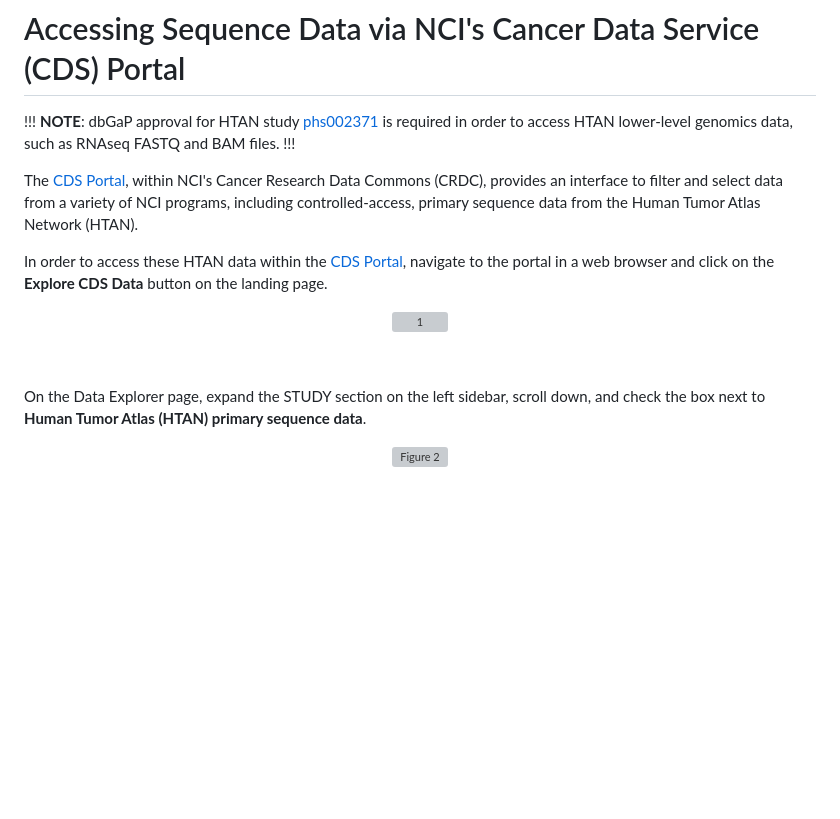
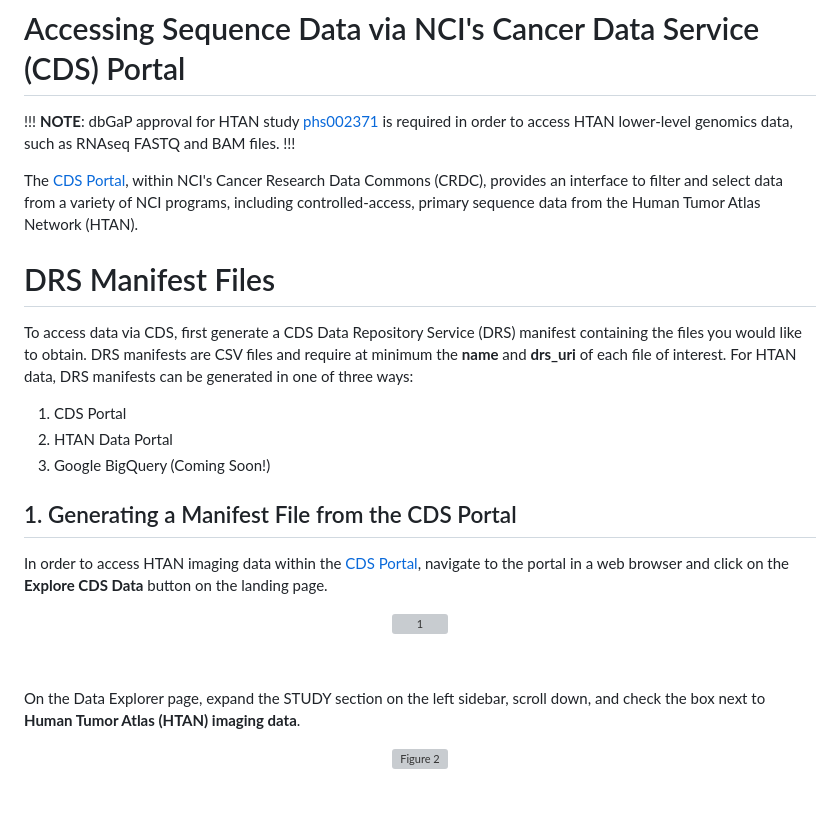
Before and after one commit to ncihtan/htan_missing_manual, a Markdown page: access_controlled/CDS_access.md, the part around the change printed below. GitHub-like rendering; blank space fills up the shorter version; grey boxes are pictures that could not be loaded.

```diff
--- a/access_controlled/CDS_access.md
+++ b/access_controlled/CDS_access.md
@@ -10,14 +10,24 @@ order: 997
 
 The [CDS Portal](https://dataservice.datacommons.cancer.gov/), within NCI's Cancer Research Data Commons (CRDC), provides an interface to filter and select data from a variety of NCI programs, including controlled-access, primary sequence data from the Human Tumor Atlas Network (HTAN).
 
-In order to access these HTAN data within the [CDS Portal](https://dataservice.datacommons.cancer.gov/), navigate to the portal in a web browser and click on the **Explore CDS Data** button on the landing page.
+# DRS Manifest Files
+
+To access data via CDS, first generate a CDS Data Repository Service (DRS) manifest containing the files you would like to obtain. DRS manifests are CSV files and require at minimum the **name** and **drs_uri** of each file of interest. For HTAN data, DRS manifests can be generated in one of three ways:
+
+1. CDS Portal
+2. HTAN Data Portal
+3. Google BigQuery (Coming Soon!)
+
+## 1. Generating a Manifest File from the CDS Portal
+
+In order to access HTAN imaging data within the [CDS Portal](https://dataservice.datacommons.cancer.gov/), navigate to the portal in a web browser and click on the **Explore CDS Data** button on the landing page.
 
 <p align="center"><img width="364" alt="1" src="https://github.com/ncihtan/htan_missing_manual/assets/123744798/40aff1af-a58f-49dc-9253-6ee5e67ef419">
 </p>
 
 &nbsp;
 
-On the Data Explorer page, expand the STUDY section on the left sidebar, scroll down, and check the box next to **Human Tumor Atlas (HTAN) primary sequence data**.
+On the Data Explorer page, expand the STUDY section on the left sidebar, scroll down, and check the box next to **Human Tumor Atlas (HTAN) imaging data**.
 
 <p align="center"><img width="891" alt="Figure 2" src="https://github.com/ncihtan/htan_missing_manual/assets/123744798/4a3b97f6-97d6-4c99-b782-88c9a8a74fba"></p>
 
```
Also changed, not shown: other parts of access_controlled/CDS_access.md (+19 -1 lines), open_access/cds_imaging.md (+4 -18 lines), img/cds_genomics1.png (added), img/cds_genomics2.png (added), img/cds_genomics3.png (added), img/cds_img4.png (added), img/cds_img5.png (added), img/cds_img6.png (added).
